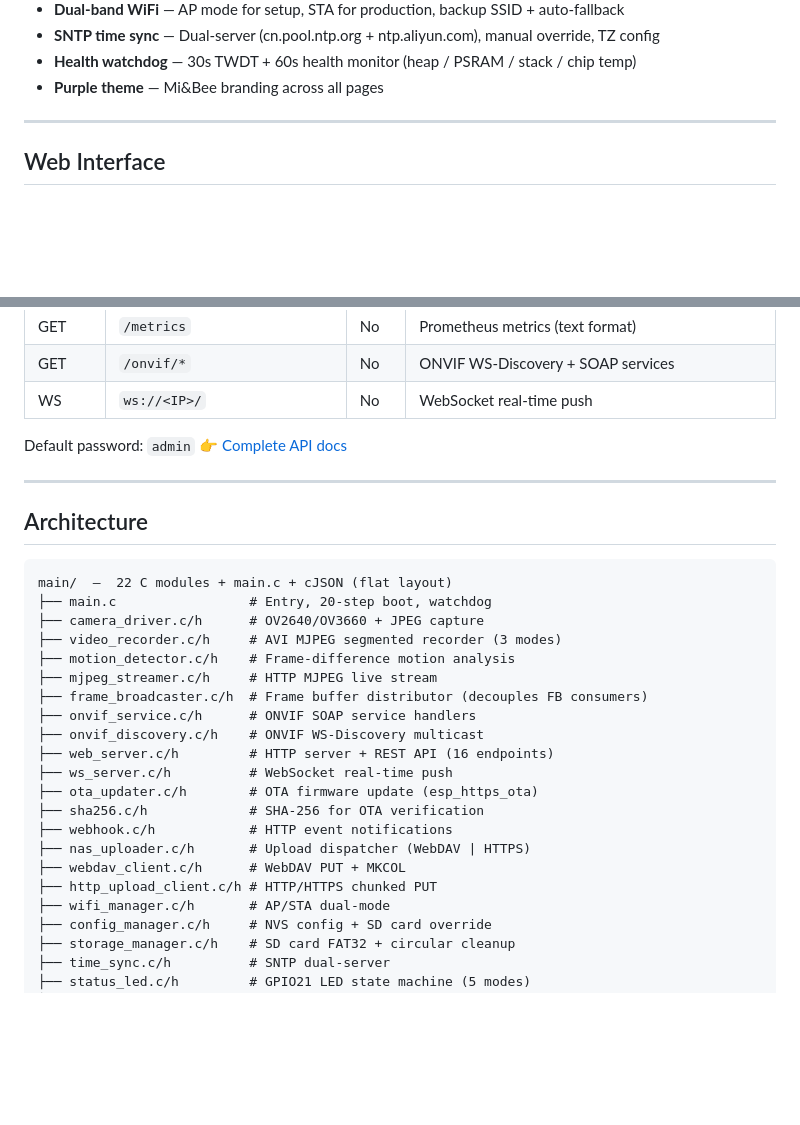
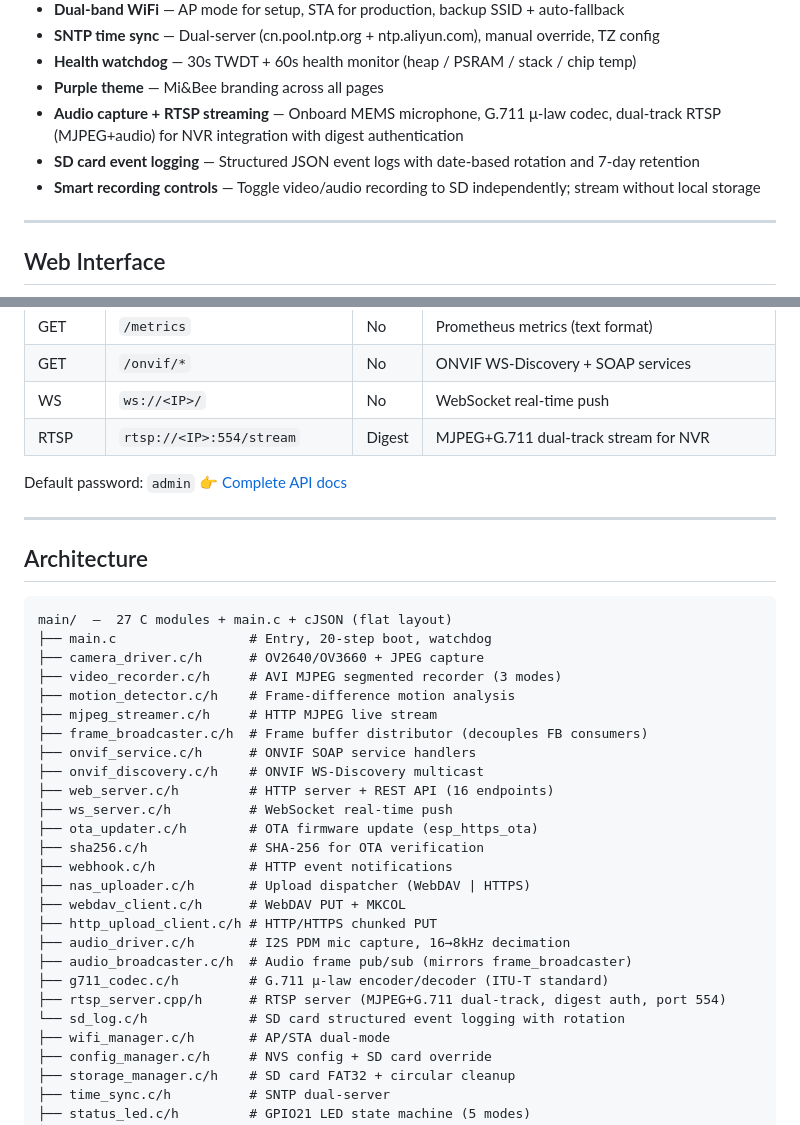
Before and after one commit to Mi-Bee-Studio/seeed-esp32s3-cam, a Markdown page: README.md, 2 parts joined by grey strips. GitHub-like rendering; blank space fills up the shorter version.

````diff
--- a/README.md
+++ b/README.md
@@ -37,6 +37,9 @@ Most ESP32 camera projects stop at "it streams video." MiBee Cam goes **all the
 - **SNTP time sync** — Dual‑server (cn.pool.ntp.org + ntp.aliyun.com), manual override, TZ config
 - **Health watchdog** — 30s TWDT + 60s health monitor (heap / PSRAM / stack / chip temp)
 - **Purple theme**  — Mi&Bee branding across all pages
+- **Audio capture + RTSP streaming** — Onboard MEMS microphone, G.711 μ-law codec, dual-track RTSP (MJPEG+audio) for NVR integration with digest authentication
+- **SD card event logging** — Structured JSON event logs with date-based rotation and 7-day retention
+- **Smart recording controls** — Toggle video/audio recording to SD independently; stream without local storage
 
 ---
 
@@ -114,6 +117,7 @@ Dynamic timelapse is the killer feature — set `timelapse_mode=2`, tune sensiti
 | GET | `/metrics` | No | Prometheus metrics (text format) |
 | GET | `/onvif/*` | No | ONVIF WS-Discovery + SOAP services |
 | WS | `ws://<IP>/` | No | WebSocket real-time push |
+| RTSP | `rtsp://<IP>:554/stream` | Digest | MJPEG+G.711 dual-track stream for NVR |
 
 Default password: `admin` 👉 [Complete API docs](docs/en/api/overview.md)
 
@@ -122,7 +126,7 @@ Default password: `admin` 👉 [Complete API docs](docs/en/api/overview.md)
 ## Architecture
 
 ```
-main/  —  22 C modules + main.c + cJSON (flat layout)
+main/  —  27 C modules + main.c + cJSON (flat layout)
 ├── main.c                 # Entry, 20-step boot, watchdog
 ├── camera_driver.c/h      # OV2640/OV3660 + JPEG capture
 ├── video_recorder.c/h     # AVI MJPEG segmented recorder (3 modes)
@@ -139,6 +143,11 @@ main/  —  22 C modules + main.c + cJSON (flat layout)
 ├── nas_uploader.c/h       # Upload dispatcher (WebDAV | HTTPS)
 ├── webdav_client.c/h      # WebDAV PUT + MKCOL
 ├── http_upload_client.c/h # HTTP/HTTPS chunked PUT
+├── audio_driver.c/h       # I2S PDM mic capture, 16→8kHz decimation
+├── audio_broadcaster.c/h  # Audio frame pub/sub (mirrors frame_broadcaster)
+├── g711_codec.c/h         # G.711 μ-law encoder/decoder (ITU-T standard)
+├── rtsp_server.cpp/h      # RTSP server (MJPEG+G.711 dual-track, digest auth, port 554)
+└── sd_log.c/h             # SD card structured event logging with rotation
 ├── wifi_manager.c/h       # AP/STA dual-mode
 ├── config_manager.c/h     # NVS config + SD card override
 ├── storage_manager.c/h    # SD card FAT32 + circular cleanup
````
Also changed, not shown: AGENTS.md (+5 -1 lines), README.zh.md (+10 -1 lines).
